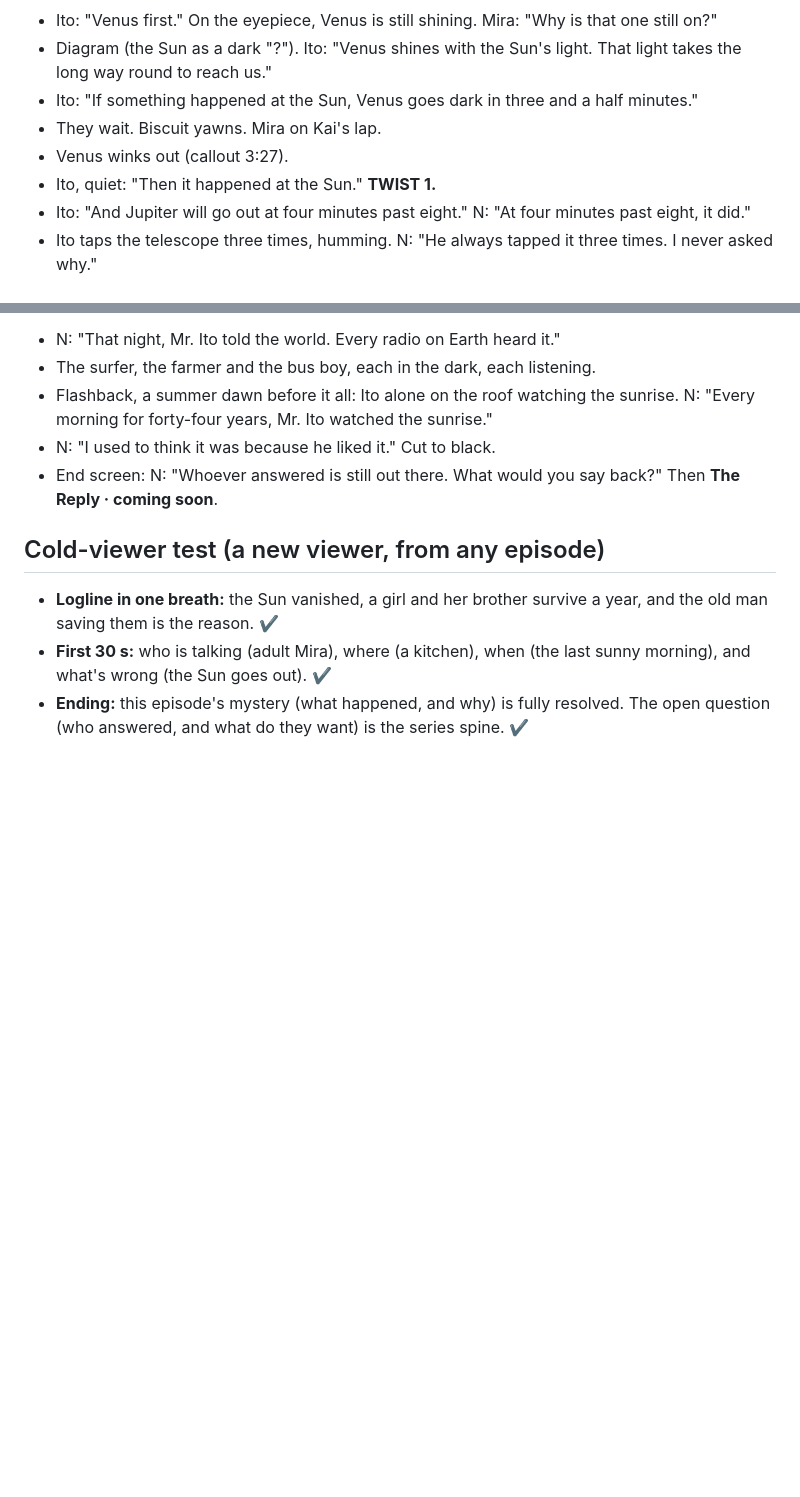
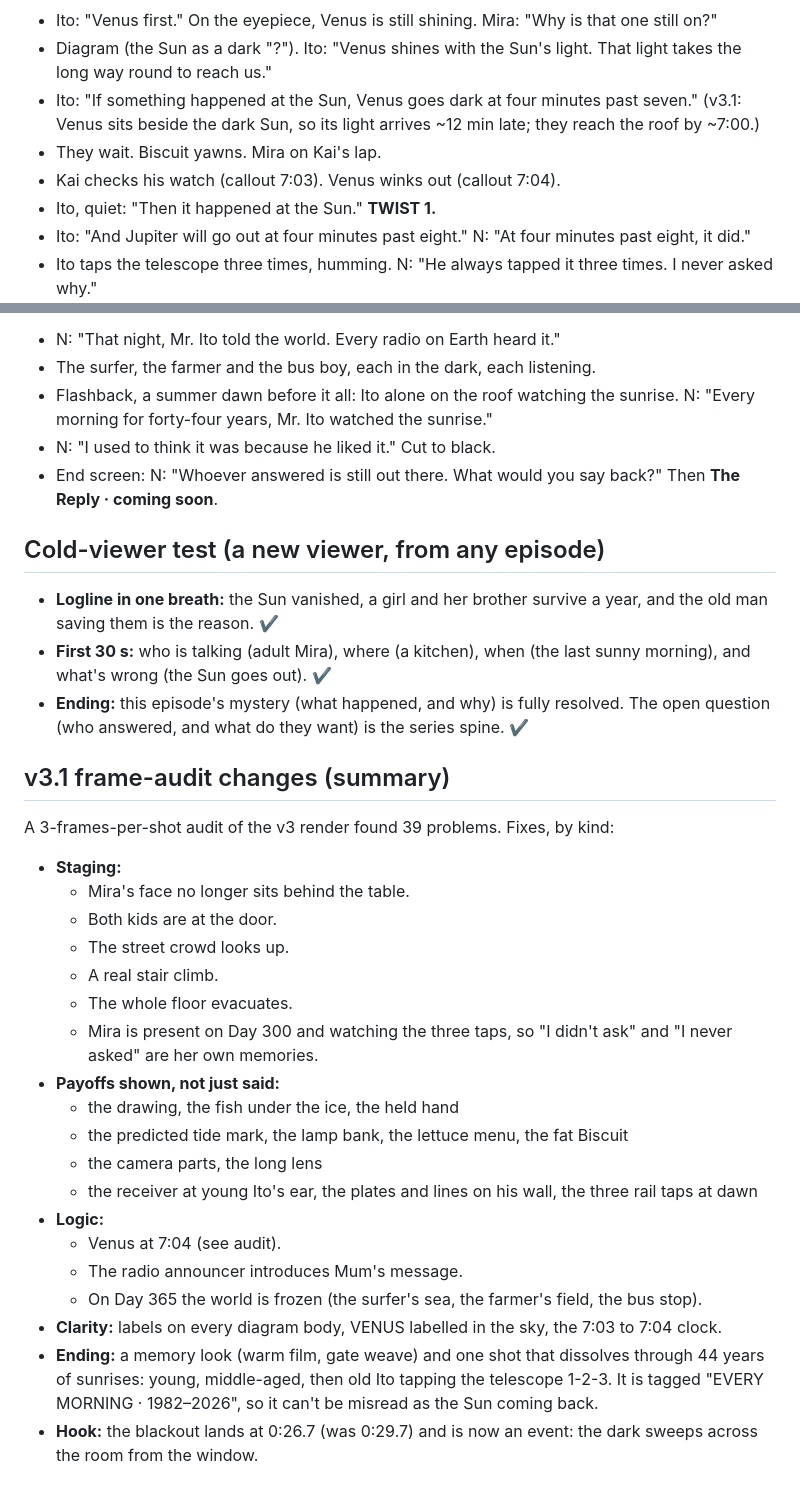
Before and after one commit to jonesruskin/youtube-idea, a Markdown page: docs/11-sun01-v3-screenplay.md, 2 parts joined by grey strips. GitHub-like rendering; blank space fills up the shorter version.

Commit message:
Docs: Venus at 7:04 (superior conjunction), v3.1 frame-audit summary
Co-Authored-By: Claude Opus 5.5 <noreply@anthropic.com>
Claude-Session: https://claude.ai/code/session_017eRNjaGH56ZJV1uMt2bRFo

```diff
--- a/docs/11-sun01-v3-screenplay.md
+++ b/docs/11-sun01-v3-screenplay.md
@@ -77,9 +77,9 @@ Each scene enters for a reason the viewer already heard and leaves with the reas
 **4 · Hour one: the roof (twist 1).** *(cause: Ito wants to see one thing)*
 - Ito: "Venus first." On the eyepiece, Venus is still shining. Mira: "Why is that one still on?"
 - Diagram (the Sun as a dark "?"). Ito: "Venus shines with the Sun's light. That light takes the long way round to reach us."
-- Ito: "If something happened at the Sun, Venus goes dark in three and a half minutes."
+- Ito: "If something happened at the Sun, Venus goes dark at four minutes past seven." (v3.1: Venus sits beside the dark Sun, so its light arrives ~12 min late; they reach the roof by ~7:00.)
 - They wait. Biscuit yawns. Mira on Kai's lap.
-- Venus winks out (callout 3:27).
+- Kai checks his watch (callout 7:03). Venus winks out (callout 7:04).
 - Ito, quiet: "Then it happened at the Sun." **TWIST 1.**
 - Ito: "And Jupiter will go out at four minutes past eight." N: "At four minutes past eight, it did."
 - Ito taps the telescope three times, humming. N: "He always tapped it three times. I never asked why."
@@ -216,3 +216,26 @@ Each scene enters for a reason the viewer already heard and leaves with the reas
 - **Logline in one breath:** the Sun vanished, a girl and her brother survive a year, and the old man saving them is the reason. ✔
 - **First 30 s:** who is talking (adult Mira), where (a kitchen), when (the last sunny morning), and what's wrong (the Sun goes out). ✔
 - **Ending:** this episode's mystery (what happened, and why) is fully resolved. The open question (who answered, and what do they want) is the series spine. ✔
+
+
+## v3.1 frame-audit changes (summary)
+A 3-frames-per-shot audit of the v3 render found 39 problems. Fixes, by kind:
+- **Staging:**
+  - Mira's face no longer sits behind the table.
+  - Both kids are at the door.
+  - The street crowd looks up.
+  - A real stair climb.
+  - The whole floor evacuates.
+  - Mira is present on Day 300 and watching the three taps, so "I didn't ask" and "I never asked" are her own memories.
+- **Payoffs shown, not just said:**
+  - the drawing, the fish under the ice, the held hand
+  - the predicted tide mark, the lamp bank, the lettuce menu, the fat Biscuit
+  - the camera parts, the long lens
+  - the receiver at young Ito's ear, the plates and lines on his wall, the three rail taps at dawn
+- **Logic:**
+  - Venus at 7:04 (see audit).
+  - The radio announcer introduces Mum's message.
+  - On Day 365 the world is frozen (the surfer's sea, the farmer's field, the bus stop).
+- **Clarity:** labels on every diagram body, VENUS labelled in the sky, the 7:03 to 7:04 clock.
+- **Ending:** a memory look (warm film, gate weave) and one shot that dissolves through 44 years of sunrises: young, middle-aged, then old Ito tapping the telescope 1-2-3. It is tagged "EVERY MORNING · 1982–2026", so it can't be misread as the Sun coming back.
+- **Hook:** the blackout lands at 0:26.7 (was 0:29.7) and is now an event: the dark sweeps across the room from the window.
```
Also changed, not shown: docs/10-sun01-logic-audit.md (+1 -1 lines).
